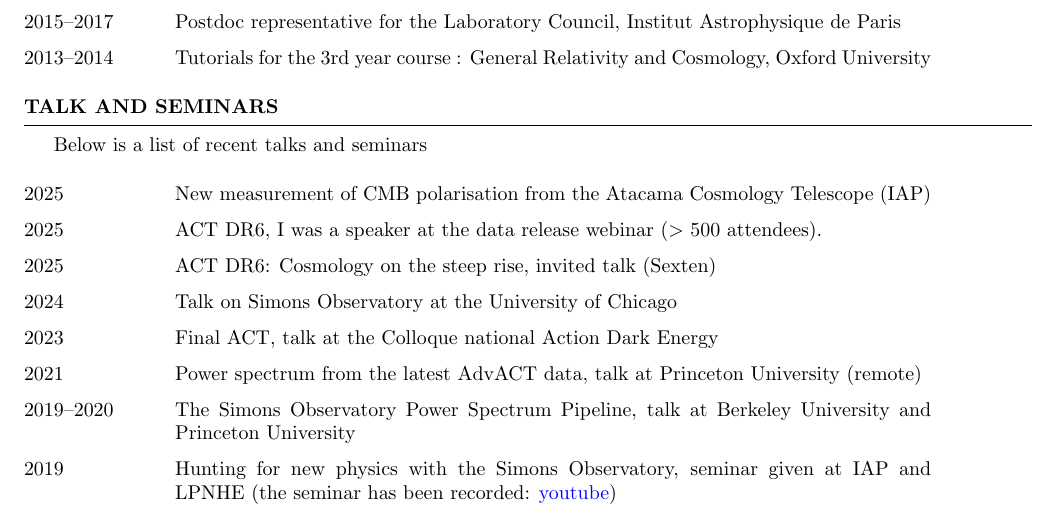
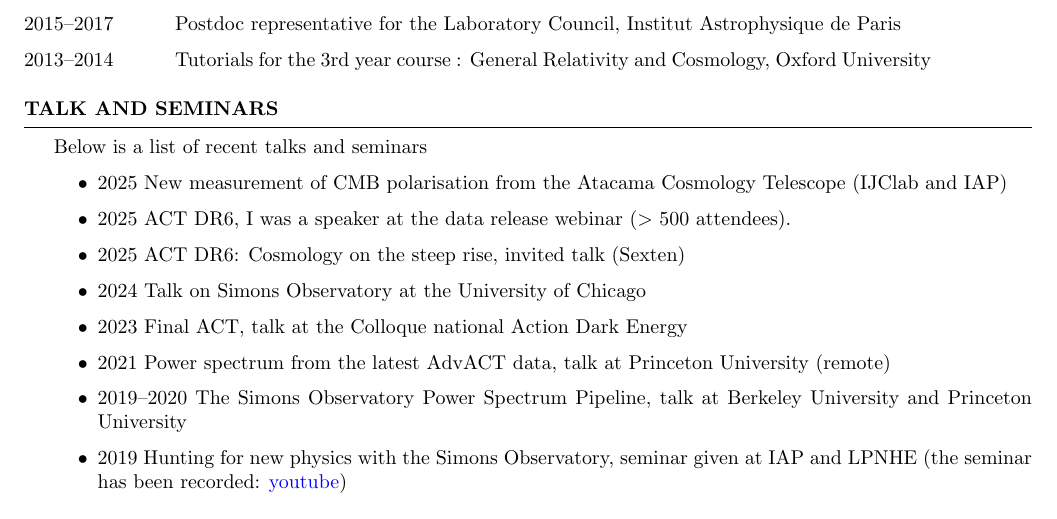
Before and after one commit to thibautlouis/thibautlouis.github.io, a LaTeX CV (CV/CV_ThibautLouis_english.tex): part of page 2 of 2, cut so that both start at the same text. Compiled offline with pdfLaTeX.

Commit message:
update CV

```diff
--- a/CV/CV_ThibautLouis_english.tex
+++ b/CV/CV_ThibautLouis_english.tex
@@ -148,7 +148,13 @@ At the time of writing this CV, I have authored 92 publications, a list can be a
 
 \begin{rSection}{Talk and Seminars }
 Below is a list of recent talks and seminars
-\begin{table}[h]
-%%%\centering
-{\def\arraystretch{1.5}\tabcolsep=0pt
-\begin{tabular}{p{0.15\linewidth}p{0.75\linewidth}}
+\begin{itemize}
+\item  2025  New measurement of CMB polarisation from the Atacama Cosmology Telescope (IJClab and IAP)
+\item  2025  ACT DR6, I was a speaker at the data release webinar ($>$ 500 attendees).
+\item  2025  ACT DR6: Cosmology on the steep rise, invited talk (Sexten)
+\item  2024  Talk on Simons Observatory at the University of Chicago
+\item  2023  Final ACT, talk at the Colloque national Action Dark Energy
+\item  2021  Power spectrum from the latest AdvACT data, talk at Princeton University (remote)
+\item  2019--2020  The Simons Observatory Power Spectrum Pipeline, talk at Berkeley University and Princeton University
+\item  2019  Hunting for new physics with the Simons Observatory, seminar given at  IAP and  LPNHE (the seminar has been recorded: \href{https://www.youtube.com/watch?v=1XnZhEU1WgE}{\TIB{youtube}})
+\item  2018  Physics with the next generation Ground Based CMB experiments, talk at IAP, MITP Workshop, PNCG
@@ -155,10 +167 @@ Below is a list of recent talks and seminars
 
-2025 & New measurement of CMB polarisation from the Atacama Cosmology Telescope (IAP) \\
-2025 & ACT DR6, I was a speaker at the data release webinar ($>$ 500 attendees).  \\
-2025 & ACT DR6: Cosmology on the steep rise, invited talk (Sexten)  \\
-2024 & Talk on Simons Observatory at the University of Chicago \\
-2023 & Final ACT, talk at the Colloque national Action Dark Energy \\
-2021 & Power spectrum from the latest AdvACT data, talk at Princeton University (remote) \\
-2019--2020 & The Simons Observatory Power Spectrum Pipeline, talk at Berkeley University and Princeton University \\
-2019 & Hunting for new physics with the Simons Observatory, seminar given at  IAP and  LPNHE (the seminar has been recorded: \href{https://www.youtube.com/watch?v=1XnZhEU1WgE}{\TIB{youtube}})  \\
-2018 & Physics with the next generation Ground Based CMB experiments, talk at IAP, MITP Workshop, PNCG \\
@@ -170,8 +168,3 @@ Below is a list of recent talks and seminars
-\vspace{0.5cm}
-\end{tabular}%
-}
-\end{table}
-\vspace{-0.6cm}
 \end{rSection}
 
 
```
Also changed, not shown: CV/CV_ThibautLouis_english.pdf, CV/CV_ThibautLouis_english.tex (11 more changed lines).
